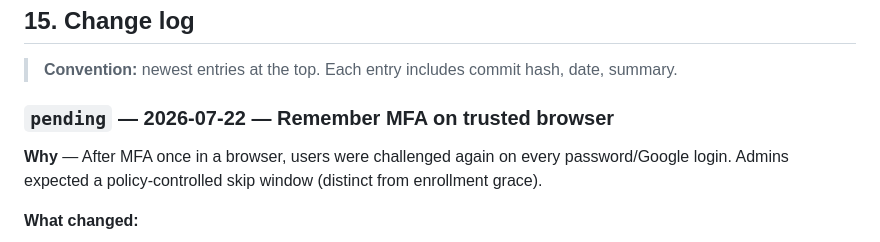
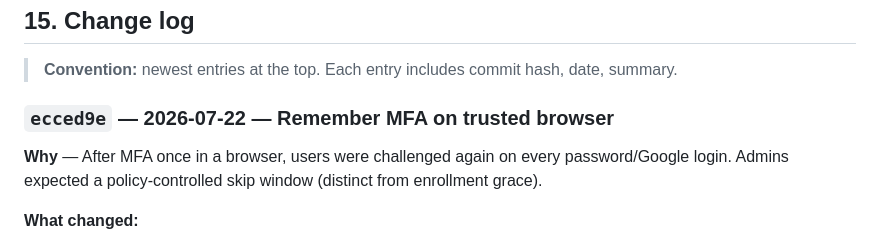
Before and after one commit to ravione9/idp, a Markdown page: ARCHITECTURE.md, the part around the change. Drawn GitHub-style.

Commit message:
docs: stamp MFA remember-device changelog with ecced9e
Co-authored-by: Cursor <cursoragent@cursor.com>

```diff
--- a/ARCHITECTURE.md
+++ b/ARCHITECTURE.md
@@ -949,7 +949,7 @@ The platform is being delivered in **phases**. Schema is ahead of service code s
 
 > **Convention:** newest entries at the top. Each entry includes commit hash, date, summary.
 
-### `pending` — 2026-07-22 — Remember MFA on trusted browser
+### `ecced9e` — 2026-07-22 — Remember MFA on trusted browser
 
 **Why** — After MFA once in a browser, users were challenged again on every password/Google login. Admins expected a policy-controlled skip window (distinct from enrollment grace).
 
```
